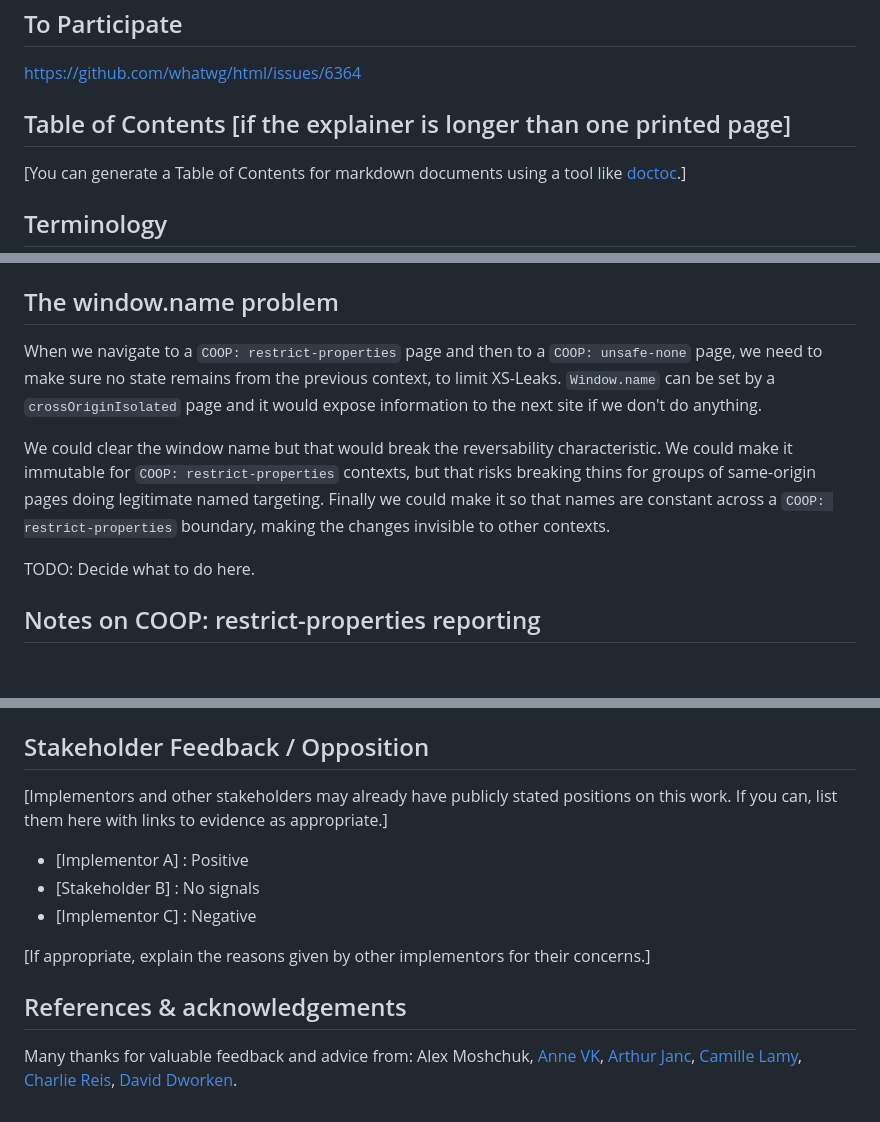
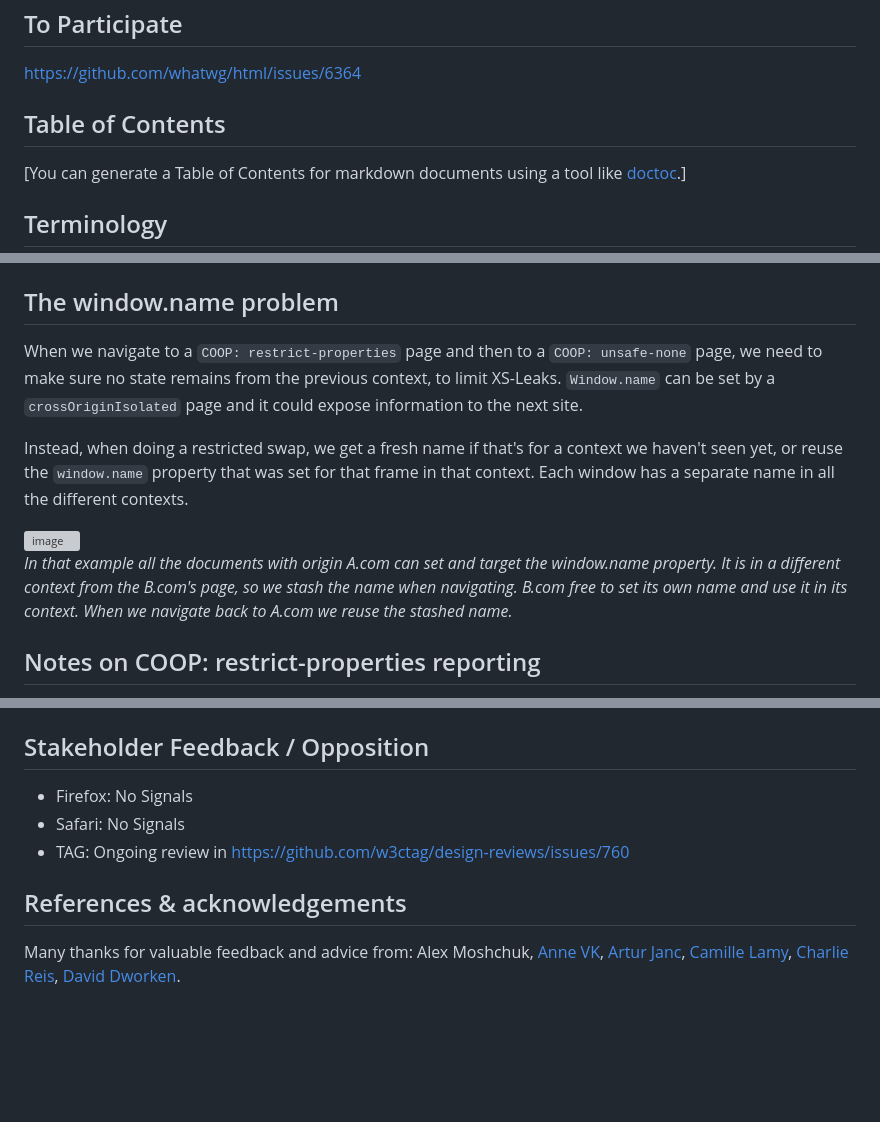
Before and after one commit to hemeryar/coi-with-popups, a Markdown page: README.md, 3 parts joined by grey strips. Drawn GitHub-style; blank space fills up the shorter version; grey boxes are pictures that could not be loaded.

Commit message:
name fix

```diff
--- a/README.md
+++ b/README.md
@@ -8,7 +8,7 @@ This repository is dedicated to finding solutions to the cross-origin isolation
 ## To Participate
 https://github.com/whatwg/html/issues/6364
 
-## Table of Contents [if the explainer is longer than one printed page]
+## Table of Contents
 
 [You can generate a Table of Contents for markdown documents using a tool like [doctoc](https://github.com/thlorenz/doctoc).]
 
@@ -83,11 +83,16 @@ What happens when an iframe in a `COOP` page opens a popup? The initial empty do
 For `COOP: same-origin` we solved this problem by setting no-opener on any popup opened from an iframe that is cross-origin to its top-level document. We do the same for `COOP: restrict-properties`.
 
 ## The window.name problem
-When we navigate to a `COOP: restrict-properties` page and then to a `COOP: unsafe-none` page, we need to make sure no state remains from the previous context, to limit XS-Leaks. `Window.name` can be set by a `crossOriginIsolated` page and it would expose information to the next site if we don't do anything.
+When we navigate to a `COOP: restrict-properties` page and then to a `COOP: unsafe-none` page, we need to make sure no state remains from the previous context, to limit XS-Leaks. `Window.name` can be set by a `crossOriginIsolated` page and it could expose information to the next site.
 
-We could clear the window name but that would break the reversability characteristic. We could make it immutable for `COOP: restrict-properties` contexts, but that risks breaking thins for groups of same-origin pages doing legitimate named targeting. Finally we could make it so that names are constant across a `COOP: restrict-properties` boundary, making the changes invisible to other contexts.
+Instead, when doing a restricted swap, we get a fresh name if that's for a context we haven't seen yet, or reuse the `window.name` property that was set for that frame in that context. Each window has a separate name in all the different contexts.
 
-TODO: Decide what to do here.
+</br>
+
+![image](resources/name.png)
+_In that example all the documents with origin A.com can set and target the window.name property. It is in a different context from the B.com's page, so we stash the name when navigating. B.com free to set its own name and use it in its context. When we navigate back to A.com we reuse the stashed name._
+
+</br>
 
 
 ## Notes on COOP: restrict-properties reporting
@@ -104,13 +109,9 @@ Given the properties that we have developed in this explainer, we believe `COOP:
 
 ## Stakeholder Feedback / Opposition
 
-[Implementors and other stakeholders may already have publicly stated positions on this work. If you can, list them here with links to evidence as appropriate.]
-
-- [Implementor A] : Positive
-- [Stakeholder B] : No signals
-- [Implementor C] : Negative
-
-[If appropriate, explain the reasons given by other implementors for their concerns.]
+- Firefox: No Signals
+- Safari: No Signals
+- TAG: Ongoing review in https://github.com/w3ctag/design-reviews/issues/760
 
 ## References & acknowledgements
-Many thanks for valuable feedback and advice from: Alex Moshchuk, [Anne VK](https://github.com/annevk), [Arthur Janc](https://github.com/arturjanc), [Camille Lamy](https://github.com/camillelamy), [Charlie Reis](https://github.com/csreis), [David Dworken](https://github.com/ddworken).
+Many thanks for valuable feedback and advice from: Alex Moshchuk, [Anne VK](https://github.com/annevk), [Artur Janc](https://github.com/arturjanc), [Camille Lamy](https://github.com/camillelamy), [Charlie Reis](https://github.com/csreis), [David Dworken](https://github.com/ddworken).
```
Also changed, not shown: resources/name.jpg (added).
